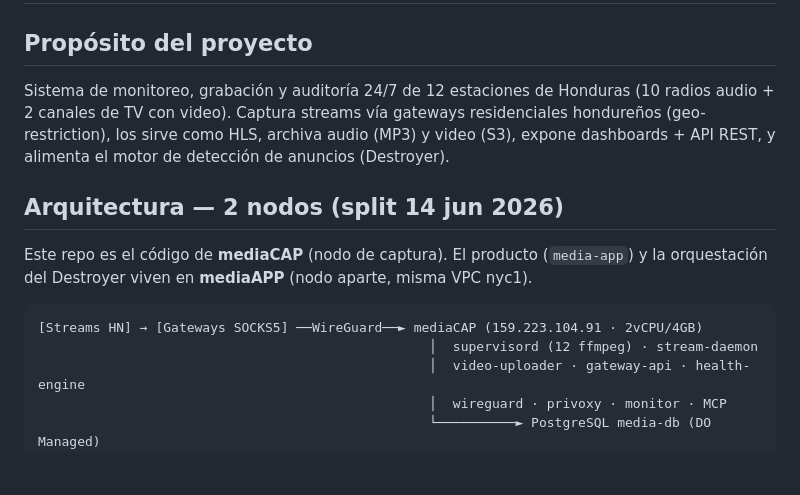
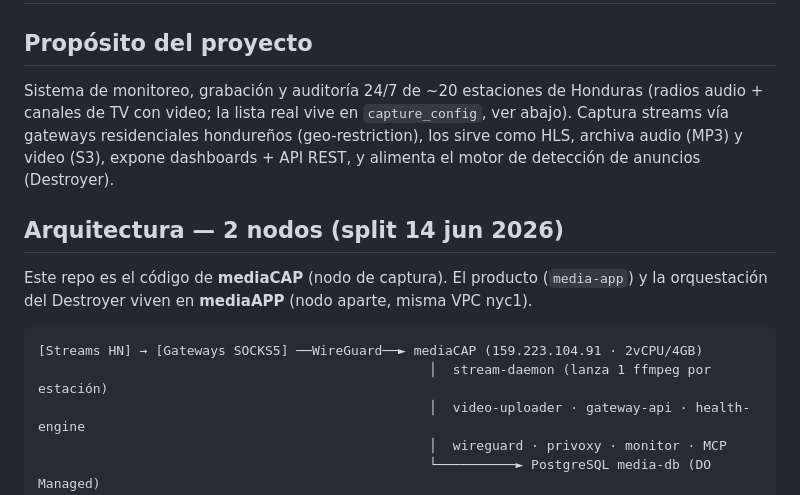
Before and after one commit to gchiham/MediaDEV-Honduras, a Markdown page: CLAUDE.md, the part around one of its changes. GitHub-like rendering; blank space fills up the shorter version.

````diff
--- a/CLAUDE.md
+++ b/CLAUDE.md
@@ -1,8 +1,8 @@
 # MediaDEV Stream Monitor — Contexto raíz
 
 ## Propósito del proyecto
-Sistema de monitoreo, grabación y auditoría 24/7 de 12 estaciones de Honduras
-(10 radios audio + 2 canales de TV con video). Captura streams vía gateways residenciales
+Sistema de monitoreo, grabación y auditoría 24/7 de ~20 estaciones de Honduras
+(radios audio + canales de TV con video; la lista real vive en `capture_config`, ver abajo). Captura streams vía gateways residenciales
 hondureños (geo-restriction), los sirve como HLS, archiva audio (MP3) y video (S3), expone
 dashboards + API REST, y alimenta el motor de detección de anuncios (Destroyer).
 
@@ -11,7 +11,7 @@ Este repo es el código de **mediaCAP** (nodo de captura). El producto (`media-a
 orquestación del Destroyer viven en **mediaAPP** (nodo aparte, misma VPC nyc1).
 ```
 [Streams HN] → [Gateways SOCKS5] ──WireGuard──► mediaCAP (159.223.104.91 · 2vCPU/4GB)
-                                                  │  supervisord (12 ffmpeg) · stream-daemon
+                                                  │  stream-daemon (lanza 1 ffmpeg por estación)
                                                   │  video-uploader · gateway-api · health-engine
                                                   │  wireguard · privoxy · monitor · MCP
                                                   └──────────► PostgreSQL media-db (DO Managed)
````
Also changed, not shown: other parts of CLAUDE.md (+20 -7 lines).
